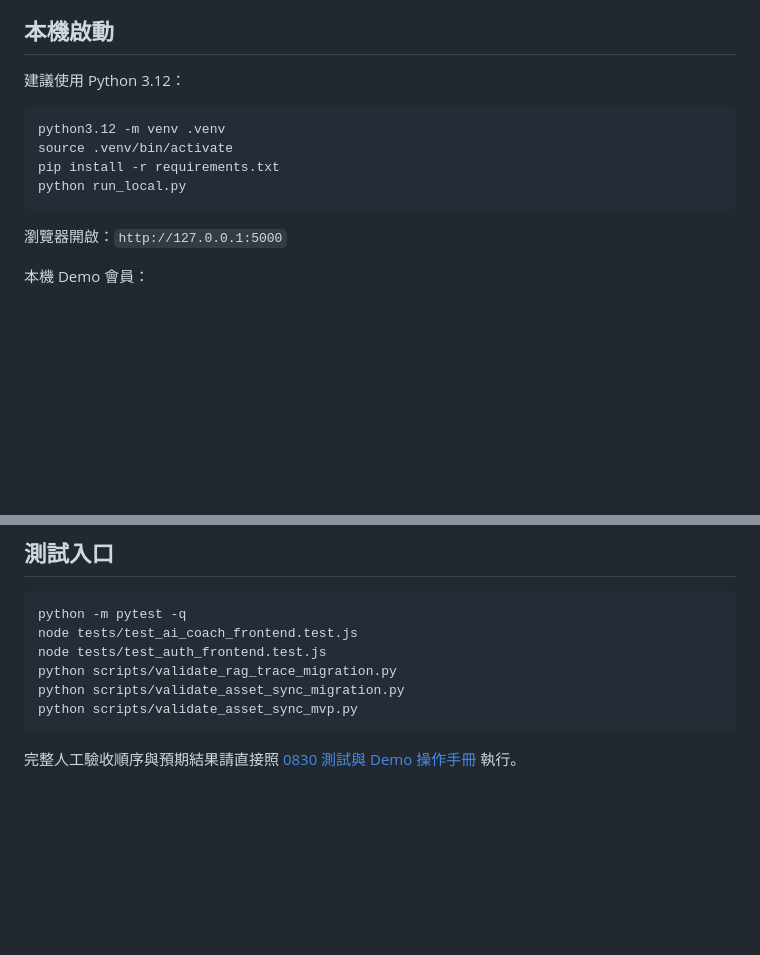
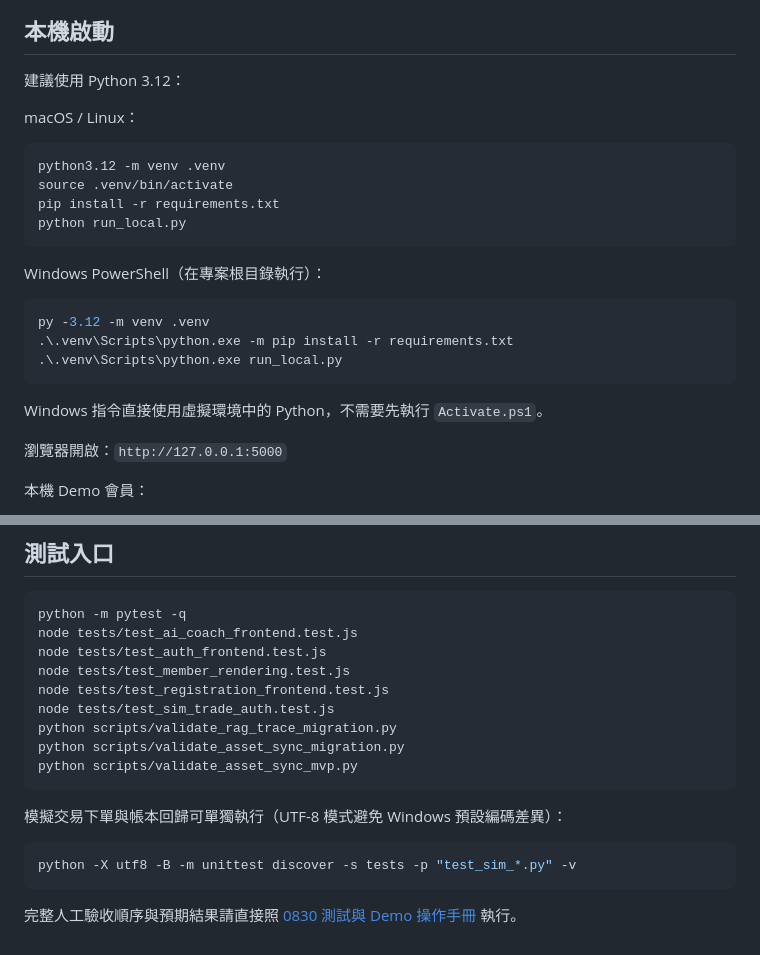
Before and after one commit to ziii-11246083/cip, a Markdown page: README.md, 2 parts joined by grey strips. Rendered like a GitHub page; blank space fills up the shorter version.

Commit message:
docs: 補上 Windows 啟動與修復回歸測試指令
Integrate the Windows startup instructions from 6f29b47 without replacing the newer README content.

````diff
--- a/README.md
+++ b/README.md
@@ -75,12 +75,24 @@
 
 建議使用 Python 3.12：
 
+macOS / Linux：
+
 ```bash
 python3.12 -m venv .venv
 source .venv/bin/activate
 pip install -r requirements.txt
 python run_local.py
 ```
+
+Windows PowerShell（在專案根目錄執行）：
+
+```powershell
+py -3.12 -m venv .venv
+.\.venv\Scripts\python.exe -m pip install -r requirements.txt
+.\.venv\Scripts\python.exe run_local.py
+```
+
+Windows 指令直接使用虛擬環境中的 Python，不需要先執行 `Activate.ps1`。
 
 瀏覽器開啟：`http://127.0.0.1:5000`
 
@@ -123,9 +135,18 @@ RAG_TRACE_HMAC_SECRET=at_least_32_random_bytes
 python -m pytest -q
 node tests/test_ai_coach_frontend.test.js
 node tests/test_auth_frontend.test.js
+node tests/test_member_rendering.test.js
+node tests/test_registration_frontend.test.js
+node tests/test_sim_trade_auth.test.js
 python scripts/validate_rag_trace_migration.py
 python scripts/validate_asset_sync_migration.py
 python scripts/validate_asset_sync_mvp.py
 ```
 
+模擬交易下單與帳本回歸可單獨執行（UTF-8 模式避免 Windows 預設編碼差異）：
+
+```bash
+python -X utf8 -B -m unittest discover -s tests -p "test_sim_*.py" -v
+```
+
 完整人工驗收順序與預期結果請直接照 [0830 測試與 Demo 操作手冊](docs/DEMO_AND_TEST_GUIDE_0830.md) 執行。
````
